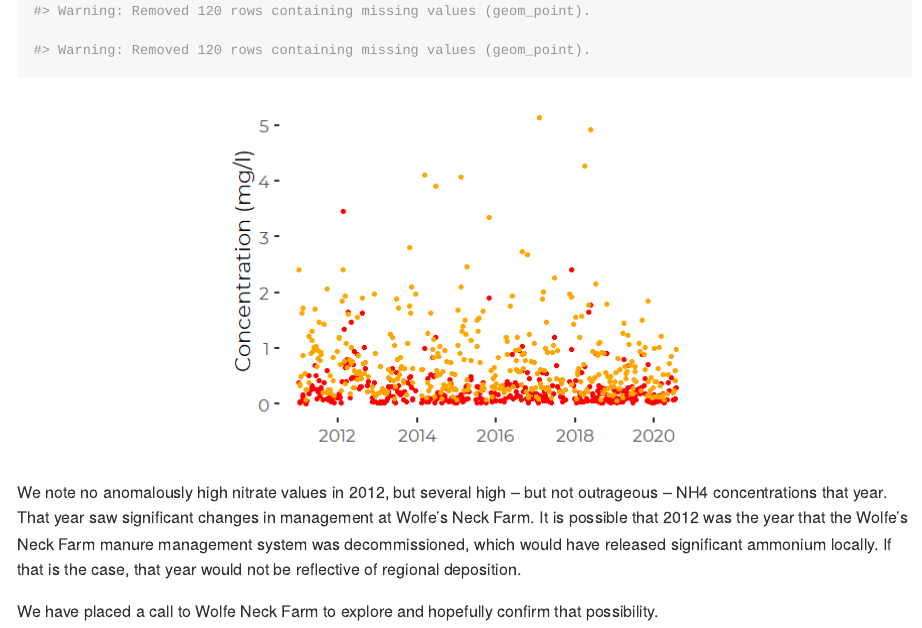
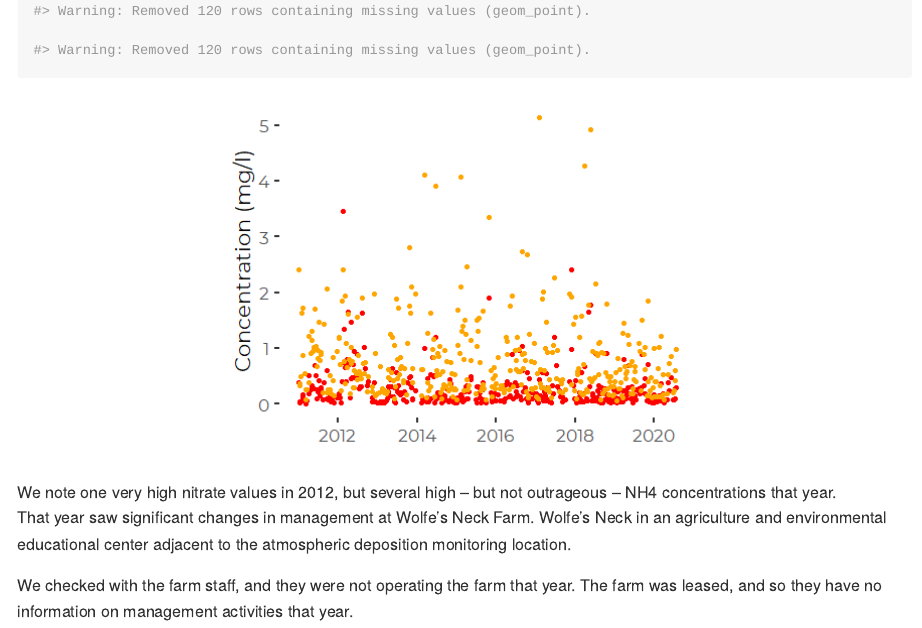
Before and after one commit to CBEP-SoCB-Details/Wolfs_Neck_N_Deposition, an R Markdown document (Derived_Data/NTN_Aggregated_Data.Rmd): the page in a window 1100 px wide, from 11870 px down. The pictures show the output file Derived_Data/NTN_Aggregated_Data.md that the author committed with the source, drawn offline in the style of GitHub.

Commit message:
Update text after response from Wolfe's Neck Farm

````diff
--- a/Derived_Data/NTN_Aggregated_Data.Rmd
+++ b/Derived_Data/NTN_Aggregated_Data.Rmd
@@ -365,14 +365,13 @@ weekly_data %>%
   ylab('Concentration (mg/l)') +
   xlab('')
 ```
-We note no anomalously high nitrate values in 2012, but several high -- but not
+We note one very high nitrate values in 2012, but several high -- but not
 outrageous -- NH4 concentrations that year.
 
-That year saw significant changes in management at Wolfe's Neck Farm.  It is
-possible that 2012 was the year that the Wolfe's Neck Farm manure management
-system was decommissioned, which would have released significant ammonium
-locally.  If that is the case, that year would not be reflective of regional
-deposition.
+That year saw significant changes in management at Wolfe's Neck Farm. Wolfe's
+Neck in an agriculture and environmental educational center adjacent to the
+atmospheric deposition monitoring location.
 
-We have placed a call to Wolfe Neck Farm to explore and hopefully confirm that
-possibility.
+We checked with the farm staff, and they were not operating the farm that year.
+The farm was leased, and so they have no information on management activities
+that year.
````
Also changed, not shown: Derived_Data/NTN_Aggregated_Data.md, Derived_Data/NTN_Aggregated_Data_files/figure-gfm/compare_three-1.png.
